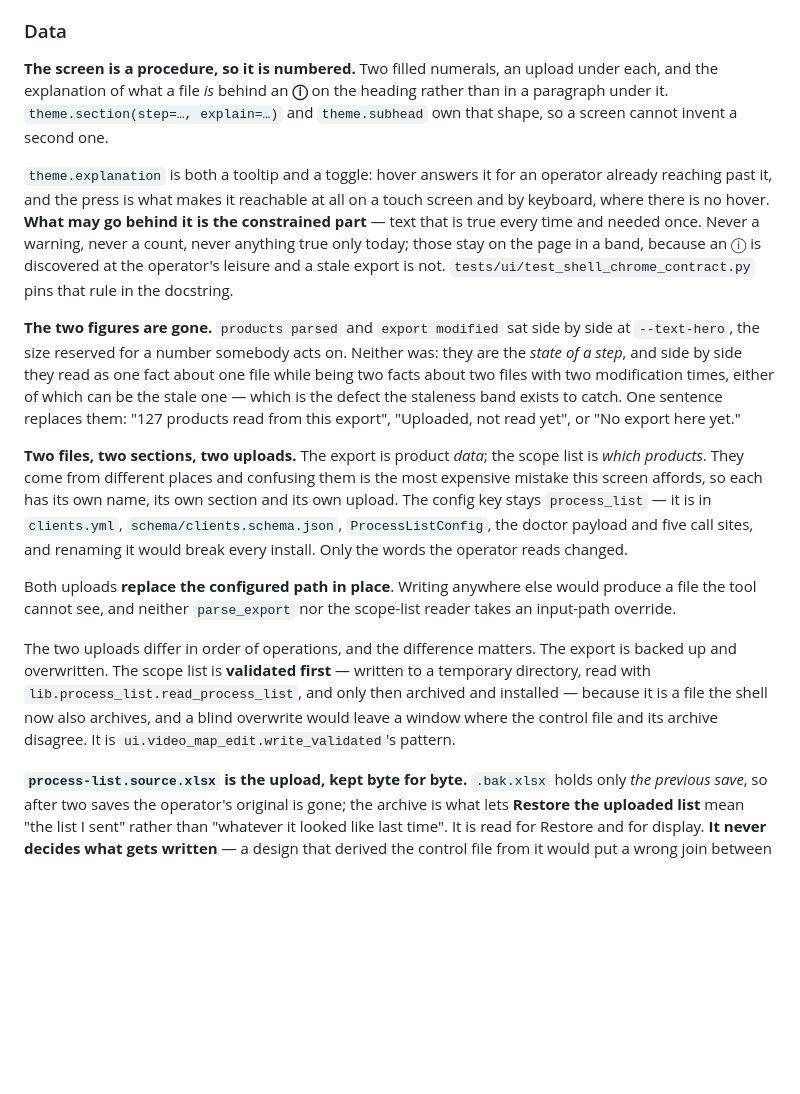
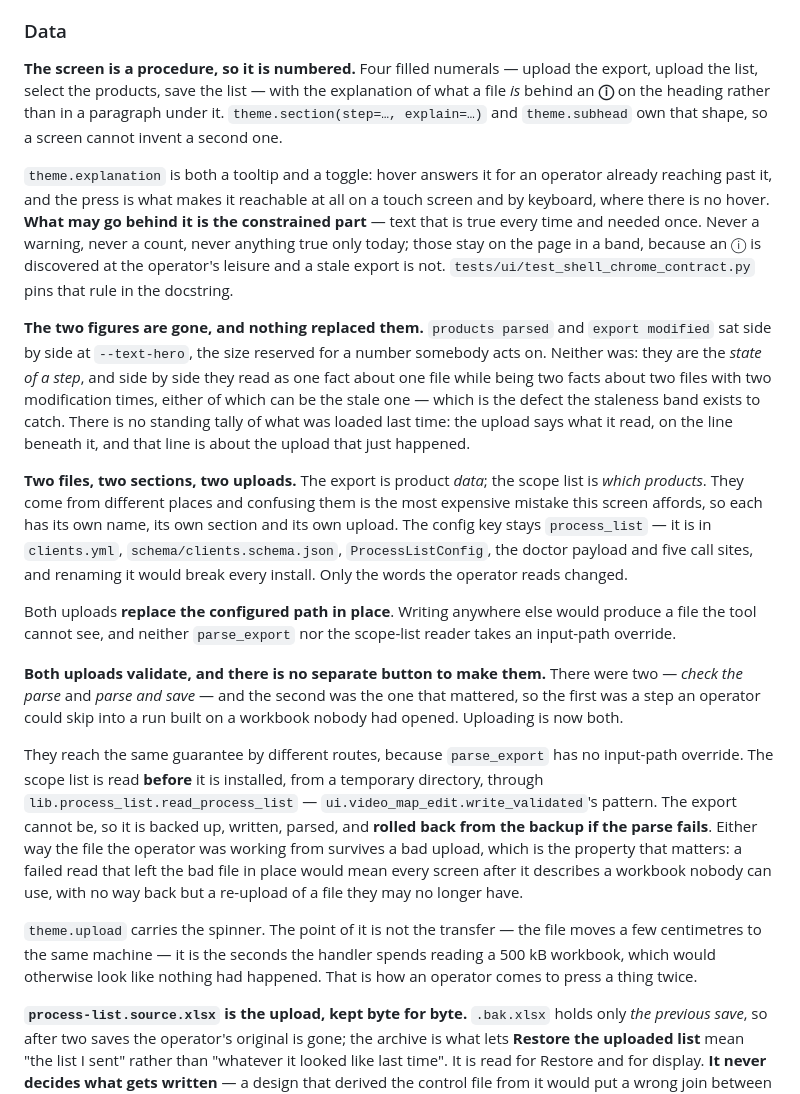
Before and after one commit to NextGenDataLead/gs1-product-link, a Markdown page: docs/ui-operator-shell.md, the part around the change. Drawn GitHub-style; blank space fills up the shorter version.

```diff
--- a/docs/ui-operator-shell.md
+++ b/docs/ui-operator-shell.md
@@ -125,9 +125,9 @@ both directions, and the button added next month is the case it would miss.
 
 ### Data
 
-**The screen is a procedure, so it is numbered.** Two filled numerals, an upload under each, and
-the explanation of what a file *is* behind an **ⓘ** on the heading rather than in a paragraph
-under it. `theme.section(step=…, explain=…)` and `theme.subhead` own that shape, so a screen
+**The screen is a procedure, so it is numbered.** Four filled numerals — upload the export, upload
+the list, select the products, save the list — with the explanation of what a file *is* behind an
+**ⓘ** on the heading rather than in a paragraph under it. `theme.section(step=…, explain=…)` and `theme.subhead` own that shape, so a screen
 cannot invent a second one.
 
 `theme.explanation` is both a tooltip and a toggle: hover answers it for an operator already
@@ -137,12 +137,12 @@ is true every time and needed once. Never a warning, never a count, never anythi
 today; those stay on the page in a band, because an ⓘ is discovered at the operator's leisure and
 a stale export is not. `tests/ui/test_shell_chrome_contract.py` pins that rule in the docstring.
 
-**The two figures are gone.** `products parsed` and `export modified` sat side by side at
+**The two figures are gone, and nothing replaced them.** `products parsed` and `export modified` sat side by side at
 `--text-hero`, the size reserved for a number somebody acts on. Neither was: they are the *state
 of a step*, and side by side they read as one fact about one file while being two facts about two
 files with two modification times, either of which can be the stale one — which is the defect the
-staleness band exists to catch. One sentence replaces them: "127 products read from this export",
-"Uploaded, not read yet", or "No export here yet."
+staleness band exists to catch. There is no standing tally of what was loaded last time: the upload says what it read, on
+the line beneath it, and that line is about the upload that just happened.
 
 **Two files, two sections, two uploads.** The export is product *data*; the scope list is *which
 products*. They come from different places and confusing them is the most expensive mistake this
@@ -155,11 +155,23 @@ Both uploads **replace the configured path in place**. Writing anywhere else wou
 the tool cannot see, and neither `parse_export` nor the scope-list reader takes an input-path
 override.
 
-The two uploads differ in order of operations, and the difference matters. The export is backed up
-and overwritten. The scope list is **validated first** — written to a temporary directory, read
-with `lib.process_list.read_process_list`, and only then archived and installed — because it is a
-file the shell now also archives, and a blind overwrite would leave a window where the control file
-and its archive disagree. It is `ui.video_map_edit.write_validated`'s pattern.
+**Both uploads validate, and there is no separate button to make them.** There were two — *check
+the parse* and *parse and save* — and the second was the one that mattered, so the first was a step
+an operator could skip into a run built on a workbook nobody had opened. Uploading is now both.
+
+They reach the same guarantee by different routes, because `parse_export` has no input-path
+override. The scope list is read **before** it is installed, from a temporary directory, through
+`lib.process_list.read_process_list` — `ui.video_map_edit.write_validated`'s pattern. The export
+cannot be, so it is backed up, written, parsed, and **rolled back from the backup if the parse
+fails**. Either way the file the operator was working from survives a bad upload, which is the
+property that matters: a failed read that left the bad file in place would mean every screen after
+it describes a workbook nobody can use, with no way back but a re-upload of a file they may no
+longer have.
+
+`theme.upload` carries the spinner. The point of it is not the transfer — the file moves a few
+centimetres to the same machine — it is the seconds the handler spends reading a 500 kB workbook,
+which would otherwise look like nothing had happened. That is how an operator comes to press a
+thing twice.
 
 **`process-list.source.xlsx` is the upload, kept byte for byte.** `.bak.xlsx` holds only *the
 previous save*, so after two saves the operator's original is gone; the archive is what lets
```
Also changed, not shown: CHANGELOG.md (+16 -6 lines), docs/operator-guide.md (+31 -37 lines), docs/images/data.png, 2 other files.
